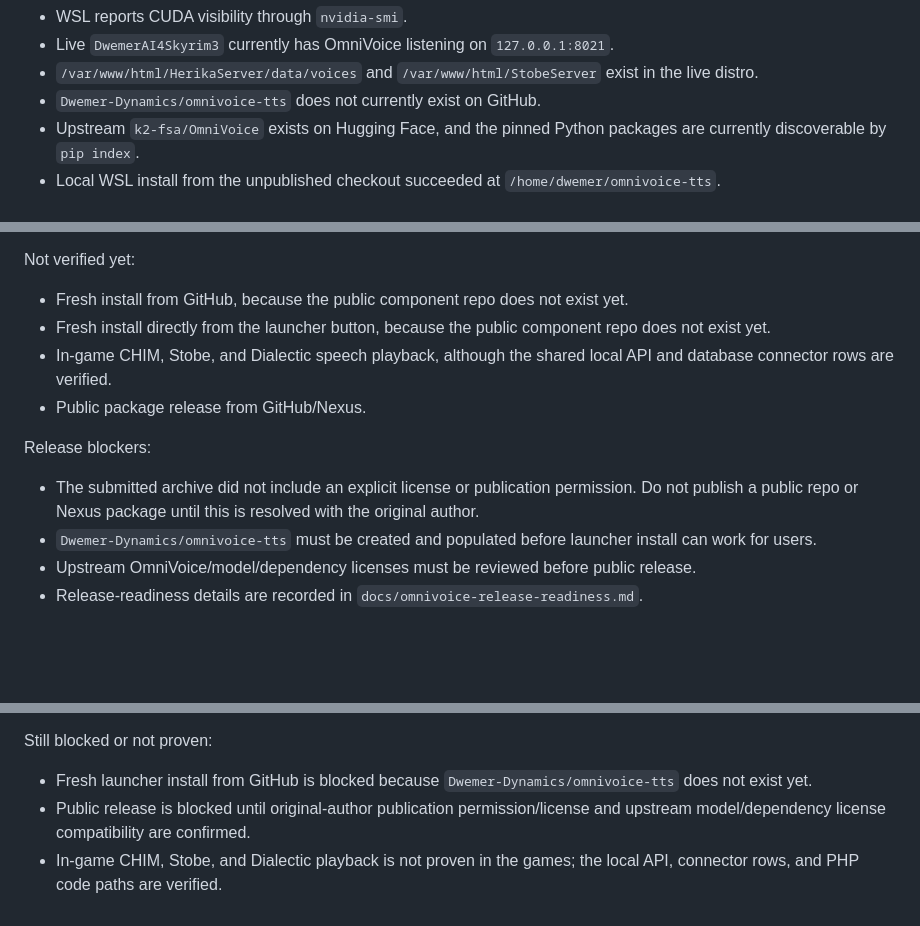
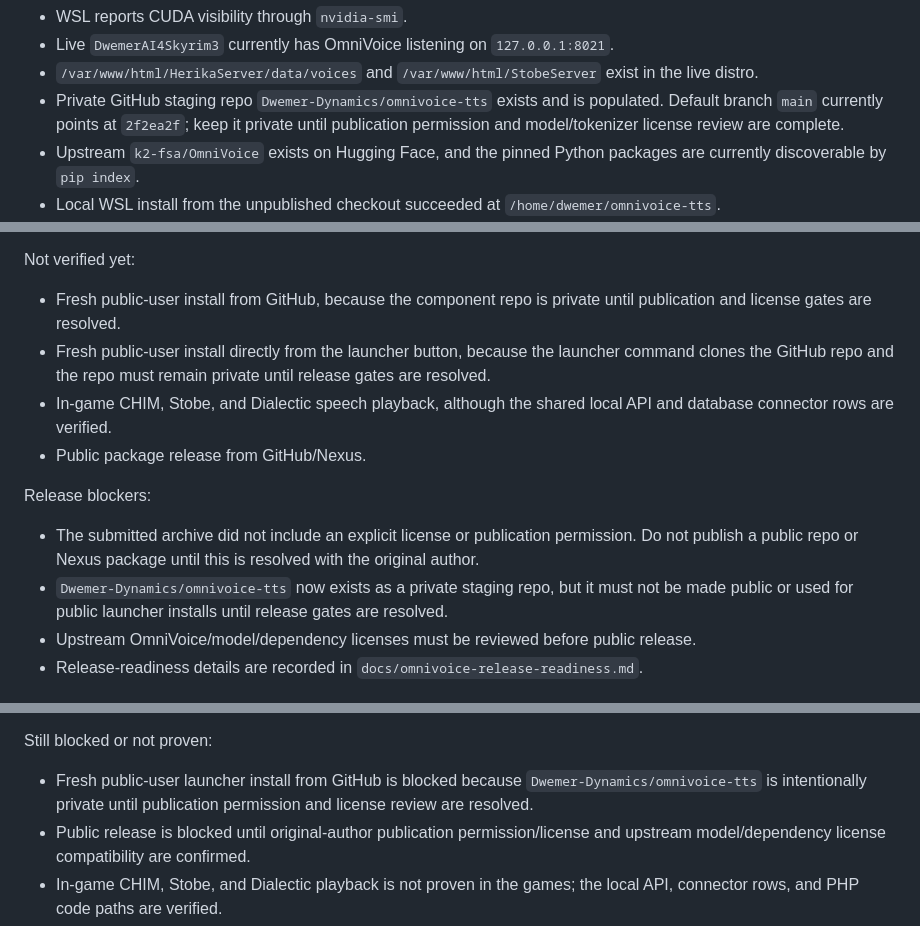
Before and after one commit to Dwemer-Dynamics/omnivoice-tts, a Markdown page: docs/omnivoice-dwemer-component-plan.md, 3 parts joined by grey strips. Rendered like a GitHub page; blank space fills up the shorter version.

```diff
--- a/docs/omnivoice-dwemer-component-plan.md
+++ b/docs/omnivoice-dwemer-component-plan.md
@@ -42,7 +42,7 @@ Verified locally:
 - WSL reports CUDA visibility through `nvidia-smi`.
 - Live `DwemerAI4Skyrim3` currently has OmniVoice listening on `127.0.0.1:8021`.
 - `/var/www/html/HerikaServer/data/voices` and `/var/www/html/StobeServer` exist in the live distro.
-- `Dwemer-Dynamics/omnivoice-tts` does not currently exist on GitHub.
+- Private GitHub staging repo `Dwemer-Dynamics/omnivoice-tts` exists and is populated. Default branch `main` currently points at `2f2ea2f`; keep it private until publication permission and model/tokenizer license review are complete.
 - Upstream `k2-fsa/OmniVoice` exists on Hugging Face, and the pinned Python packages are currently discoverable by `pip index`.
 - Local WSL install from the unpublished checkout succeeded at `/home/dwemer/omnivoice-tts`.
 - OmniVoice venv dependency install completed and `python -m pip check` reported no broken requirements.
@@ -80,15 +80,15 @@ Verified locally:
 
 Not verified yet:
 
-- Fresh install from GitHub, because the public component repo does not exist yet.
-- Fresh install directly from the launcher button, because the public component repo does not exist yet.
+- Fresh public-user install from GitHub, because the component repo is private until publication and license gates are resolved.
+- Fresh public-user install directly from the launcher button, because the launcher command clones the GitHub repo and the repo must remain private until release gates are resolved.
 - In-game CHIM, Stobe, and Dialectic speech playback, although the shared local API and database connector rows are verified.
 - Public package release from GitHub/Nexus.
 
 Release blockers:
 
 - The submitted archive did not include an explicit license or publication permission. Do not publish a public repo or Nexus package until this is resolved with the original author.
-- `Dwemer-Dynamics/omnivoice-tts` must be created and populated before launcher install can work for users.
+- `Dwemer-Dynamics/omnivoice-tts` now exists as a private staging repo, but it must not be made public or used for public launcher installs until release gates are resolved.
 - Upstream OmniVoice/model/dependency licenses must be reviewed before public release.
 - Release-readiness details are recorded in `docs/omnivoice-release-readiness.md`.
 
@@ -581,6 +581,6 @@ Verification refresh on July 8, 2026:
 
 Still blocked or not proven:
 
-- Fresh launcher install from GitHub is blocked because `Dwemer-Dynamics/omnivoice-tts` does not exist yet.
+- Fresh public-user launcher install from GitHub is blocked because `Dwemer-Dynamics/omnivoice-tts` is intentionally private until publication permission and license review are resolved.
 - Public release is blocked until original-author publication permission/license and upstream model/dependency license compatibility are confirmed.
 - In-game CHIM, Stobe, and Dialectic playback is not proven in the games; the local API, connector rows, and PHP code paths are verified.
```
Also changed, not shown: RELEASE_NOTES.md (+2 -2 lines), docs/omnivoice-release-readiness.md (+14 -4 lines).
